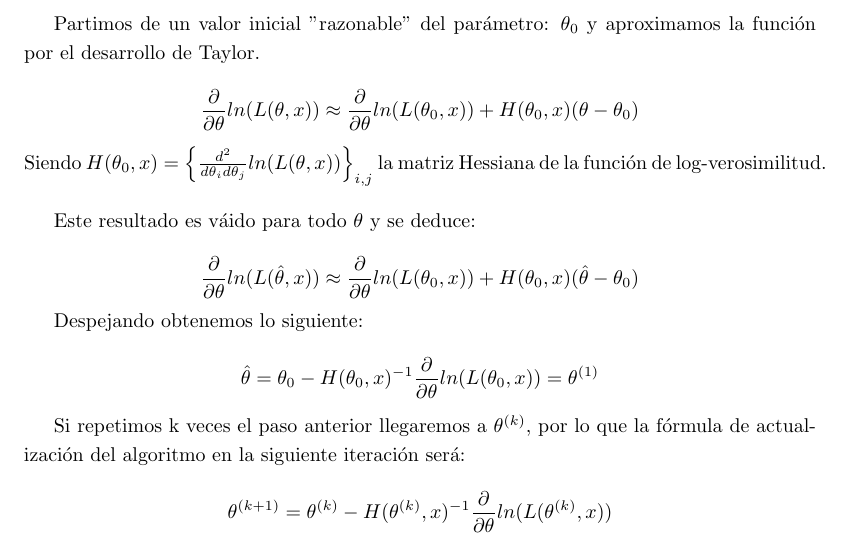
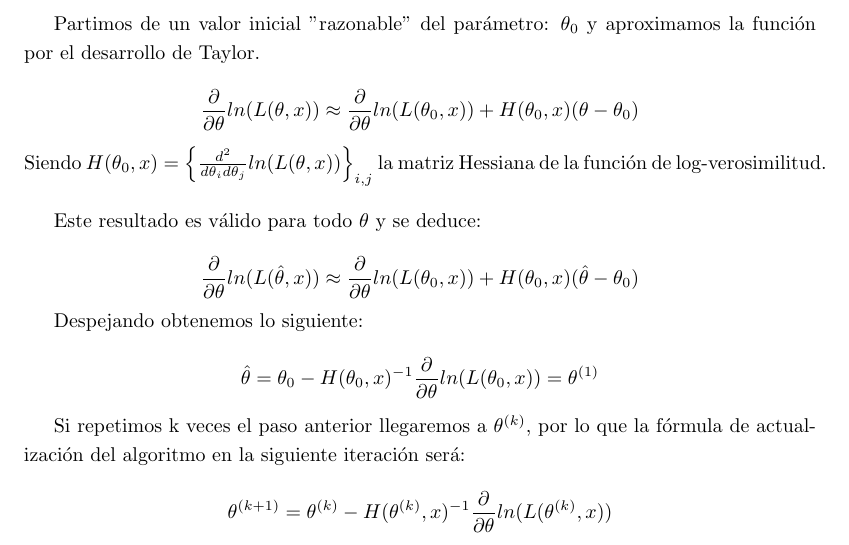
Before and after one commit to xXaceitunaXx/Apuntes-INdat, a LaTeX document (TercerCurso/INFE2/Tema1/Apuntes/main.tex, which reads TercerCurso/INFE2/Tema1/Apuntes/src/maximizacion_verosimilitud.tex): part of page 33 of 39, cut so that both start at the same text. Compiled offline with pdfLaTeX.

Commit message:
soy autista y he puesto acentos

```diff
--- a/TercerCurso/INFE2/Tema1/Apuntes/src/maximizacion_verosimilitud.tex
+++ b/TercerCurso/INFE2/Tema1/Apuntes/src/maximizacion_verosimilitud.tex
@@ -18,7 +18,7 @@ Partimos de un valor inicial "razonable" del parámetro: $\theta_0$ y aproximamo
 $$\frac{\partial}{\partial\theta}ln(L(\theta,x))\approx\frac{\partial}{\partial\theta}ln(L(\theta_0,x))+H(\theta_0,x)(\theta-\theta_0)$$
 Siendo $H(\theta_0,x)=\Big{\{}\frac{d^2}{d\theta_i d\theta_j}ln(L(\theta,x))\Big{\}}_{i,j}$ la matriz Hessiana de la función de log-verosimilitud. \\
 
-Este resultado es váido para todo $\theta$ y se deduce:
+Este resultado es válido para todo $\theta$ y se deduce:
 
 $$\frac{\partial}{\partial\theta}ln(L(\hat\theta,x))\approx\frac{\partial}{\partial\theta}ln(L(\theta_0,x))+H(\theta_0,x)(\hat\theta-\theta_0)$$
 
```
Also changed, not shown: TercerCurso/INFE2/Tema1/Apuntes/src/maximizacion_verosimilitud.tex (2 more changed lines).
